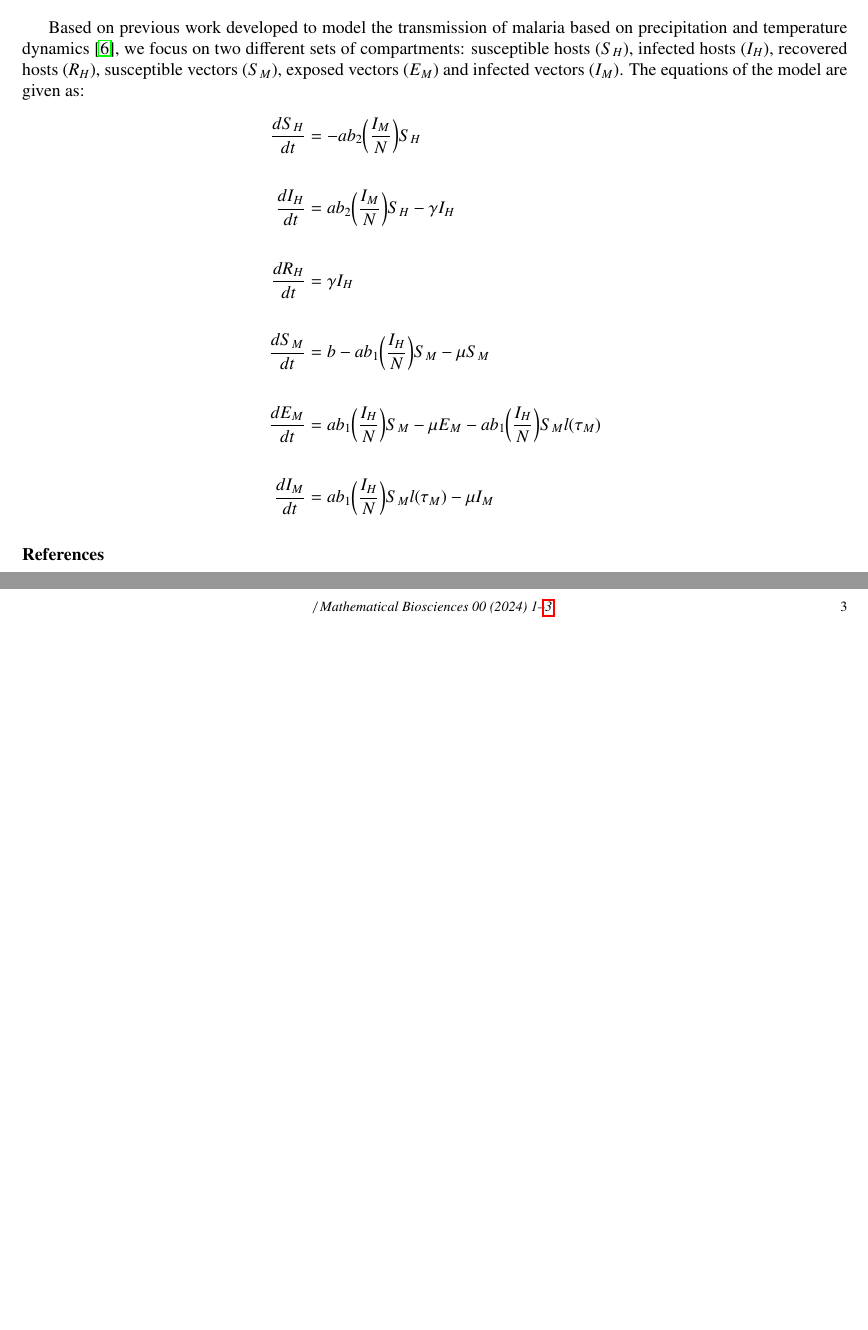
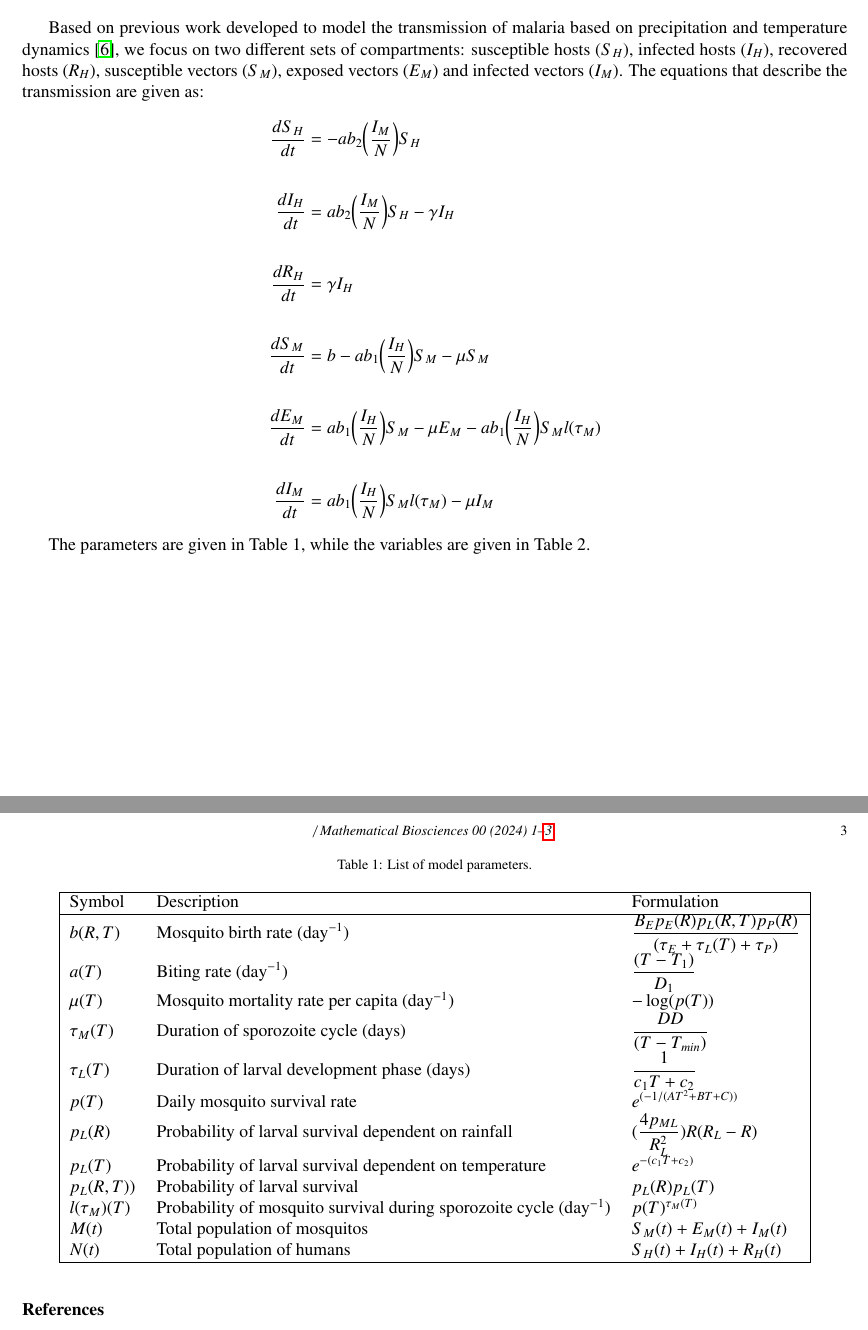
Before and after one commit to RaphaLevy/Study_on_Malaria_dynamics, a LaTeX paper (elsarticle-ecrc/ecrc-template.tex): two parts of pages 2 and 3 of 3, joined at a grey line, cut so that both start at the same text, the shorter picture padded with empty space. Compiled offline with pdfLaTeX.

Commit message:
Adds parameters table

```diff
--- a/elsarticle-ecrc/ecrc-template.tex
+++ b/elsarticle-ecrc/ecrc-template.tex
@@ -88,6 +88,7 @@
 \usepackage{amssymb}
 \usepackage{hyperref}
 \usepackage{amsmath}
+\usepackage{caption}
 %% The amsthm package provides extended theorem environments
 %% \usepackage{amsthm}
 
@@ -263,7 +264,7 @@ and the risk of diseases \cite{Rorato2023}.
 
 \section{Model formulation}
 \label{}
-Based on previous work developed to model the transmission of malaria based on precipitation and temperature dynamics \cite{Parham2010}, we focus on two different sets of compartments: susceptible hosts ($S_H$), infected hosts ($I_H$), recovered hosts ($R_H$), susceptible vectors ($S_M$), exposed vectors ($E_M$) and infected vectors ($I_M$). The equations of the model are given as:
+Based on previous work developed to model the transmission of malaria based on precipitation and temperature dynamics \cite{Parham2010}, we focus on two different sets of compartments: susceptible hosts ($S_H$), infected hosts ($I_H$), recovered hosts ($R_H$), susceptible vectors ($S_M$), exposed vectors ($E_M$) and infected vectors ($I_M$). The equations that describe the transmission are given as:
 \begin{gather*}
 \begin{aligned}
 \dfrac{dS_H}{dt} & = -ab_2\bigg(\dfrac{I_M}{N}\bigg)S_H \\
@@ -279,6 +280,30 @@ Based on previous work developed to model the transmission of malaria based on p
 \dfrac{dI_M}{dt} & = ab_1\bigg(\dfrac{I_H}{N}\bigg)S_Ml(\tau_M) - \mu I_M
 \end{aligned}
 \end{gather*}
+
+The parameters are given in Table 1, while the variables are given in Table 2.
+
+\begin{table}[h]
+\caption{List of model parameters.}
+\centering
+\begin{tabular}{|l l l|}
+\hline
+Symbol & Description & Formulation \\ \hline
+$b(R, T)$   & Mosquito birth rate (day$^{-1}$)   & $\dfrac{B_E  p_E(R)  p_L(R,T)  p_P(R)}{(\tau_E + \tau_L(T) + \tau_P)}$   \\
+$a(T)$   & Biting rate (day$^{-1}$)  & $\dfrac{(T - T_1)}{D_1}$   \\
+$\mu(T)$   & Mosquito mortality rate per capita (day$^{-1}$)   & $-\log(p(T))$  \\
+$\tau_M(T)$   & Duration of sporozoite cycle (days)   & $\dfrac{DD}{(T - T_{min})}$   \\
+$\tau_L(T)$   & Duration of larval development phase (days)   & $\dfrac{1}{c_1T + c_2}$  \\
+$p(T)$   & Daily mosquito survival rate   & $e^{(-1 / (AT^2 + BT + C))}$ \\
+$p_L(R)$   & Probability of larval survival dependent on rainfall   & $(\dfrac{4p_{ML}}{R_L^2})R(R_L - R)$  \\
+$p_L(T)$   & Probability of larval survival dependent on temperature   & $e^{-(c_1T + c_2)}$  \\
+$p_L(R, T))$   &Probability of larval survival   & $p_L(R)p_L(T)$   \\
+$l({\tau_M})(T)$   &  Probability of mosquito survival during sporozoite cycle (day$^{-1}$)  & $p(T)^{\tau_M(T)}$  \\
+$M(t)$   &  Total population of mosquitos  & $S_M(t) + E_M(t) + I_M(t)$   \\
+$N(t)$   & Total population of humans   & $S_H(t) + I_H(t) + R_H(t)$   \\ \hline
+\end{tabular}
+\end{table}
+
 %% The Appendices part is started with the command \appendix;
 %% appendix sections are then done as normal sections
 %% \appendix
```
Also changed, not shown: elsarticle-ecrc/ecrc-template.pdf, elsarticle-ecrc/ecrc-template.tex (2 more changed lines), 3 other files.
